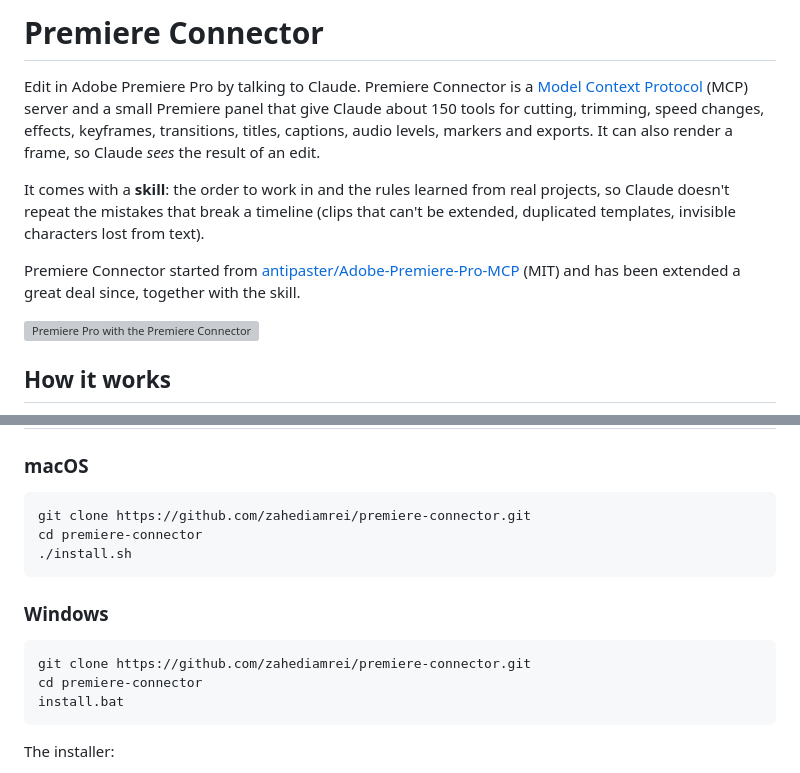
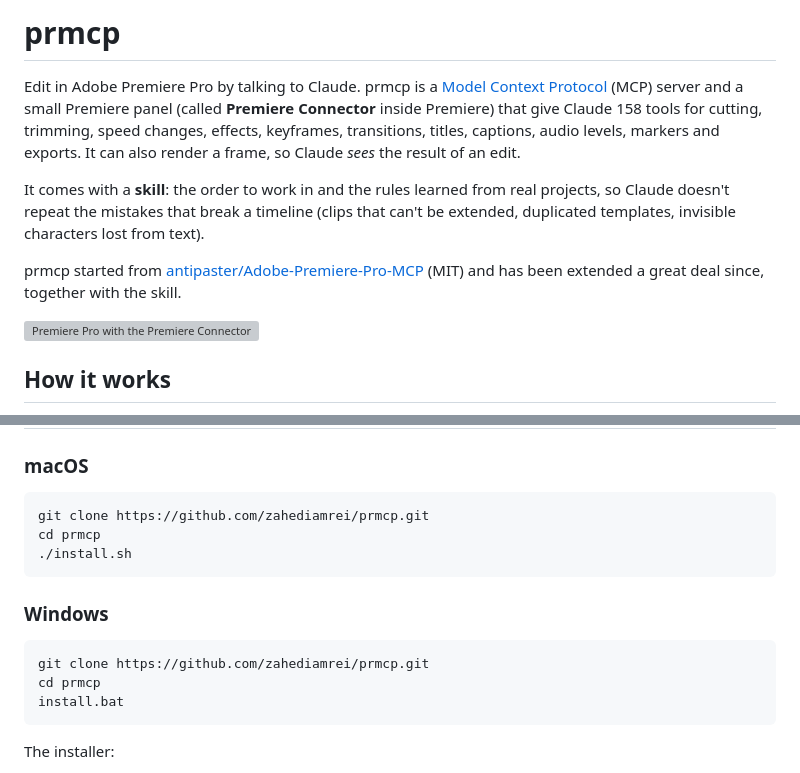
Before and after one commit to zahediamrei/prmcp, a Markdown page: README.md, 2 parts joined by grey strips. Rendered like a GitHub page; grey boxes are pictures that could not be loaded.

Commit message:
Short name: prmcp

````diff
--- a/README.md
+++ b/README.md
@@ -1,11 +1,11 @@
-# Premiere Connector
+# prmcp
 
-Edit in Adobe Premiere Pro by talking to Claude. Premiere Connector is a [Model Context Protocol](https://modelcontextprotocol.io) (MCP) server and a small Premiere panel that give Claude about 150 tools for cutting, trimming, speed changes, effects, keyframes, transitions, titles, captions, audio levels, markers and exports. It can also render a frame, so Claude *sees* the result of an edit.
+Edit in Adobe Premiere Pro by talking to Claude. prmcp is a [Model Context Protocol](https://modelcontextprotocol.io) (MCP) server and a small Premiere panel (called **Premiere Connector** inside Premiere) that give Claude 158 tools for cutting, trimming, speed changes, effects, keyframes, transitions, titles, captions, audio levels, markers and exports. It can also render a frame, so Claude *sees* the result of an edit.
 
 It comes with a **skill**: the order to work in and the rules learned from real projects, so Claude doesn't repeat the mistakes that break a timeline (clips that can't be extended, duplicated templates, invisible characters lost from text).
 
 
-Premiere Connector started from [antipaster/Adobe-Premiere-Pro-MCP](https://github.com/antipaster/Adobe-Premiere-Pro-MCP) (MIT) and has been extended a great deal since, together with the skill.
+prmcp started from [antipaster/Adobe-Premiere-Pro-MCP](https://github.com/antipaster/Adobe-Premiere-Pro-MCP) (MIT) and has been extended a great deal since, together with the skill.
 
 ![Premiere Pro with the Premiere Connector panel: a sequence, a title and captions made through Claude](assets/premiere-connector.png)
 
@@ -30,16 +30,16 @@ Everything runs on your Mac or PC. The panel is signed with a self-signed certif
 ### macOS
 
 ```bash
-git clone https://github.com/zahediamrei/premiere-connector.git
-cd premiere-connector
+git clone https://github.com/zahediamrei/prmcp.git
+cd prmcp
 ./install.sh
 ```
 
 ### Windows
 
 ```bat
-git clone https://github.com/zahediamrei/premiere-connector.git
-cd premiere-connector
+git clone https://github.com/zahediamrei/prmcp.git
+cd prmcp
 install.bat
 ```
 
````
